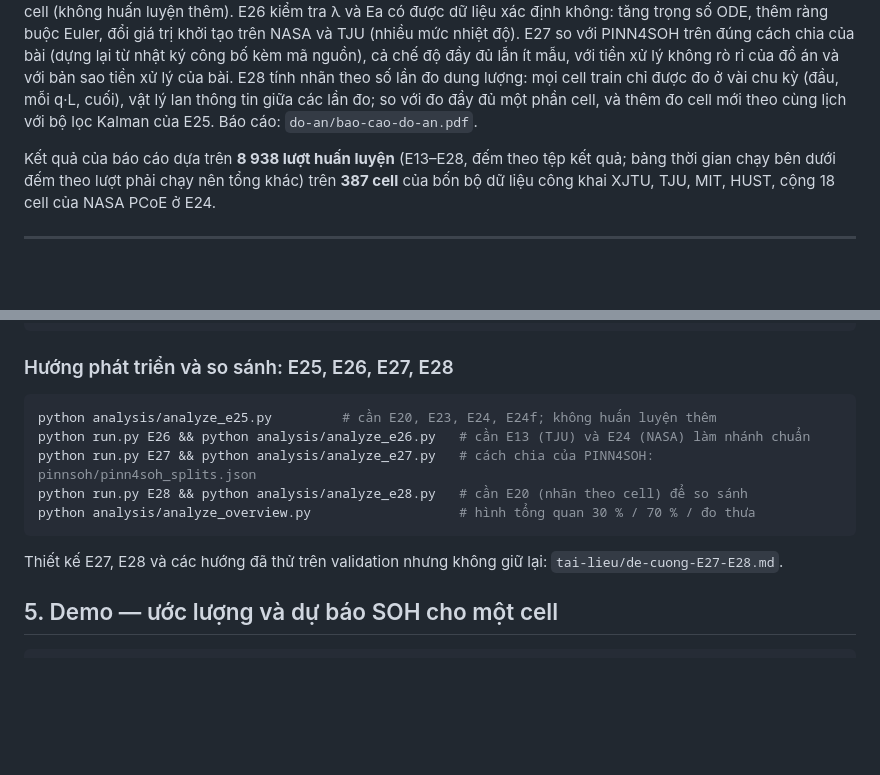
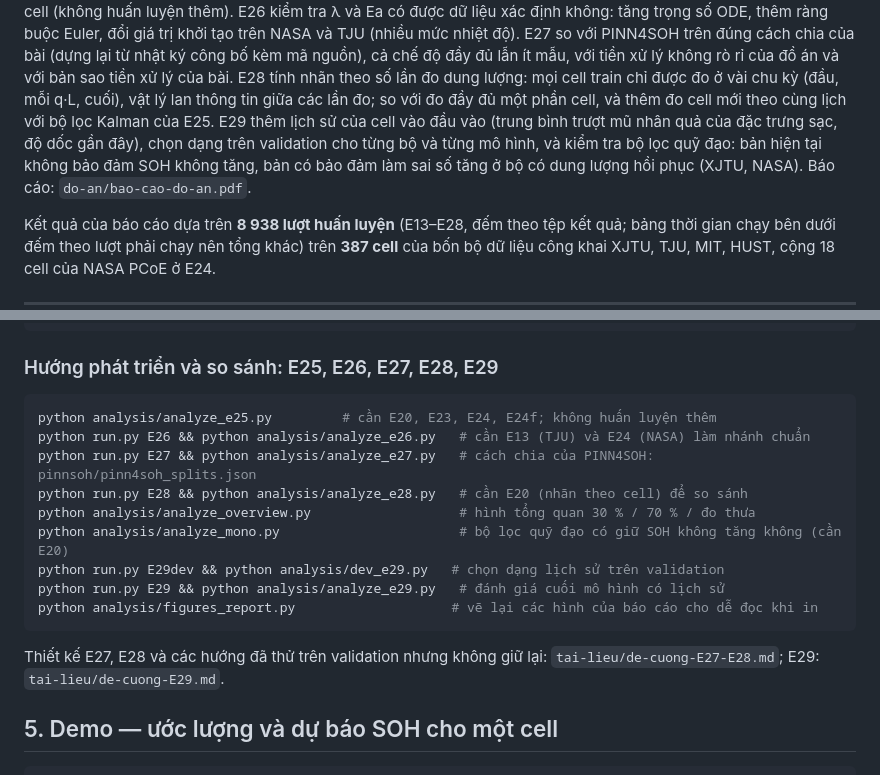
Before and after one commit to huynhquocthang1805/-n-cn, a Markdown page: pinn-soh/README.md, 2 parts joined by grey strips. Rendered like a GitHub page; blank space fills up the shorter version.

Commit message:
README: E29, bộ lọc quỹ đạo và các script phân tích mới
Co-Authored-By: Claude Opus 5.5 <noreply@anthropic.com>
Claude-Session: https://claude.ai/code/session_01WsTkwYUpiJBnAt7LHynU5S

````diff
--- a/pinn-soh/README.md
+++ b/pinn-soh/README.md
@@ -21,7 +21,10 @@ E25 hiệu chỉnh ước lượng và dự báo theo từng cell bằng bộ l
 E27 so với PINN4SOH trên đúng cách chia của bài (dựng lại từ nhật ký công bố kèm mã nguồn), cả chế độ đầy đủ lẫn ít mẫu,
 với tiền xử lý không rò rỉ của đồ án và với bản sao tiền xử lý của bài. E28 tính nhãn theo số lần đo dung lượng: mọi
 cell train chỉ được đo ở vài chu kỳ (đầu, mỗi q·L, cuối), vật lý lan thông tin giữa các lần đo; so với đo đầy đủ một
-phần cell, và thêm đo cell mới theo cùng lịch với bộ lọc Kalman của E25.
+phần cell, và thêm đo cell mới theo cùng lịch với bộ lọc Kalman của E25. E29 thêm lịch sử của cell vào đầu vào
+(trung bình trượt mũ nhân quả của đặc trưng sạc, độ dốc gần đây), chọn dạng trên validation cho từng bộ và từng mô
+hình, và kiểm tra bộ lọc quỹ đạo: bản hiện tại không bảo đảm SOH không tăng, bản có bảo đảm làm sai số tăng ở bộ có
+dung lượng hồi phục (XJTU, NASA).
 Báo cáo: `do-an/bao-cao-do-an.pdf`.
 
 Kết quả của báo cáo dựa trên **8 938 lượt huấn luyện** (E13–E28, đếm theo tệp kết quả; bảng thời gian chạy bên dưới
@@ -208,7 +211,7 @@ python -m pinnsoh.nasa NASA/raw        # -> PINN4SOH/data/NASA data/<nhóm>/B00x
 python run.py E24 && python run.py E24f
 ```
 
-### Hướng phát triển và so sánh: E25, E26, E27, E28
+### Hướng phát triển và so sánh: E25, E26, E27, E28, E29
 
 ```bash
 python analysis/analyze_e25.py         # cần E20, E23, E24, E24f; không huấn luyện thêm
@@ -216,9 +219,14 @@ python run.py E26 && python analysis/analyze_e26.py   # cần E13 (TJU) và E24
 python run.py E27 && python analysis/analyze_e27.py   # cách chia của PINN4SOH: pinnsoh/pinn4soh_splits.json
 python run.py E28 && python analysis/analyze_e28.py   # cần E20 (nhãn theo cell) để so sánh
 python analysis/analyze_overview.py                   # hình tổng quan 30 % / 70 % / đo thưa
+python analysis/analyze_mono.py                       # bộ lọc quỹ đạo có giữ SOH không tăng không (cần E20)
+python run.py E29dev && python analysis/dev_e29.py   # chọn dạng lịch sử trên validation
+python run.py E29 && python analysis/analyze_e29.py   # đánh giá cuối mô hình có lịch sử
+python analysis/figures_report.py                    # vẽ lại các hình của báo cáo cho dễ đọc khi in
 ```
 
-Thiết kế E27, E28 và các hướng đã thử trên validation nhưng không giữ lại: `tai-lieu/de-cuong-E27-E28.md`.
+Thiết kế E27, E28 và các hướng đã thử trên validation nhưng không giữ lại: `tai-lieu/de-cuong-E27-E28.md`;
+E29: `tai-lieu/de-cuong-E29.md`.
 
 ## 5. Demo — ước lượng và dự báo SOH cho một cell
 
````
